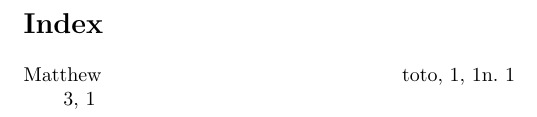
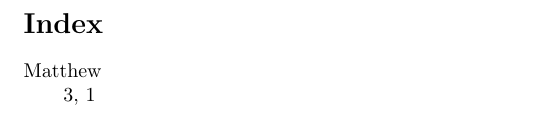
Before and after one commit to maieul/indextools, a LaTeX document (issue6.tex): part of page 2 of 2, cut so that both start at the same text. Compiled offline with pdfLaTeX.

Commit message:
un exemple plus court

```diff
--- a/issue6.tex
+++ b/issue6.tex
@@ -1,5 +1,5 @@
 \documentclass{article}
 \usepackage[notenumber]{indextools}
 \usepackage{bibleref}
-\makeindex
+\makeindex[columns=1]
 \begin{document}
```
Also changed, not shown: issue6.tex (2 more changed lines).
